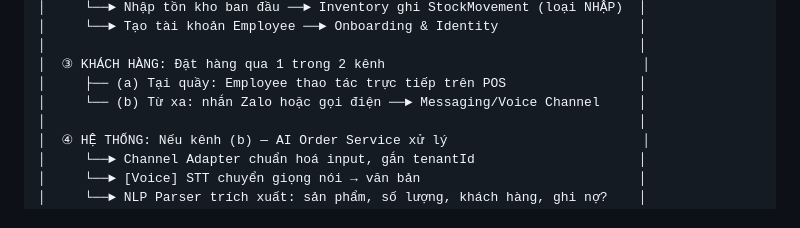
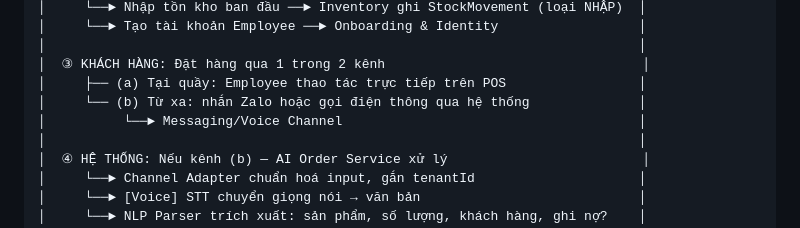
Before and after one commit to Sleepy2608/Platform-to-support-digital-transformation-for-household-businesses, a Markdown page: docs/workflows/workflow.md, the part around the change. GitHub-like rendering.

```diff
--- a/docs/workflows/workflow.md
+++ b/docs/workflows/workflow.md
@@ -14,7 +14,8 @@
 │                                                                            │
 │  ③ KHÁCH HÀNG: Đặt hàng qua 1 trong 2 kênh                                 │
 │     ├── (a) Tại quầy: Employee thao tác trực tiếp trên POS                 │
-│     └── (b) Từ xa: nhắn Zalo hoặc gọi điện ──► Messaging/Voice Channel     │
+│     └── (b) Từ xa: nhắn Zalo hoặc gọi điện thông qua hệ thống              │
+│          └──► Messaging/Voice Channel                                      │
 │                                                                            │
 │  ④ HỆ THỐNG: Nếu kênh (b) — AI Order Service xử lý                         │
 │     └──► Channel Adapter chuẩn hoá input, gắn tenantId                     │
```
Also changed, not shown: docs/software_requirement_specification/software_requirement_specification.md (+54 -12 lines).
